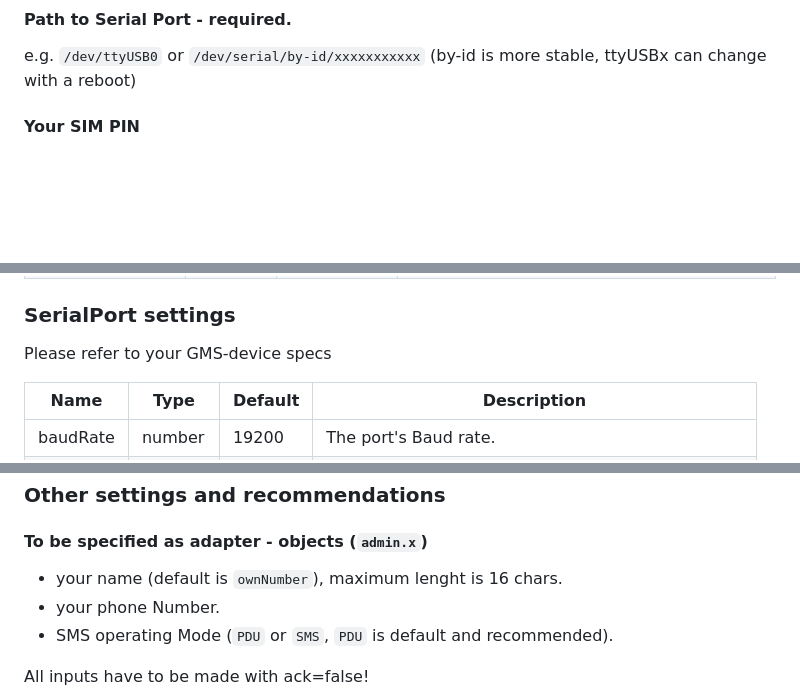
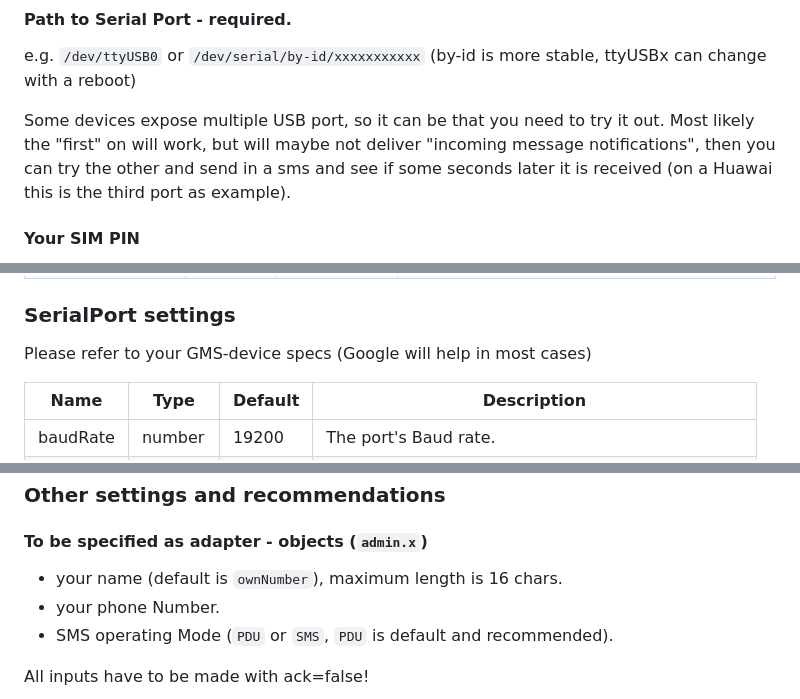
Before and after one commit to forelleblau/ioBroker.gsmsms, a Markdown page: README.md, 3 parts joined by grey strips. Drawn GitHub-style; blank space fills up the shorter version.

```diff
--- a/README.md
+++ b/README.md
@@ -30,6 +28,8 @@ Some devices have to be set to the right mode for serial communication (see 'usb
 #### Path to Serial Port - required.
 
 e.g. `/dev/ttyUSB0` or `/dev/serial/by-id/xxxxxxxxxxx` (by-id is more stable, ttyUSBx can change with a reboot)
+
+Some devices expose multiple USB port, so it can be that you need to try it out. Most likely the "first" on will work, but will maybe not deliver "incoming message notifications", then you can try the other and send in a sms and see if some seconds later it is received (on a Huawai this is the third port as example).
 
 #### Your SIM PIN
 
@@ -66,7 +66,7 @@ Not to run out of SIM-Memory, all SMS are deleted from SIM after delivery/readin
 
 ### SerialPort settings
 
-Please refer to your GMS-device specs
+Please refer to your GMS-device specs (Google will help in most cases)
 
 | Name     | Type    | Default | Description                                             |
 | -------- | ------- | ------- | ------------------------------------------------------- |
@@ -83,7 +83,7 @@ Please refer to your GMS-device specs
 
 #### To be specified as adapter - objects (`admin.x`)
 
--   your name (default is `ownNumber`), maximum lenght is 16 chars.
+-   your name (default is `ownNumber`), maximum length is 16 chars.
 -   your phone Number.
 -   SMS operating Mode (`PDU` or `SMS`, `PDU` is default and recommended).
 
```
Also changed, not shown: other parts of README.md (+4 -8 lines).
